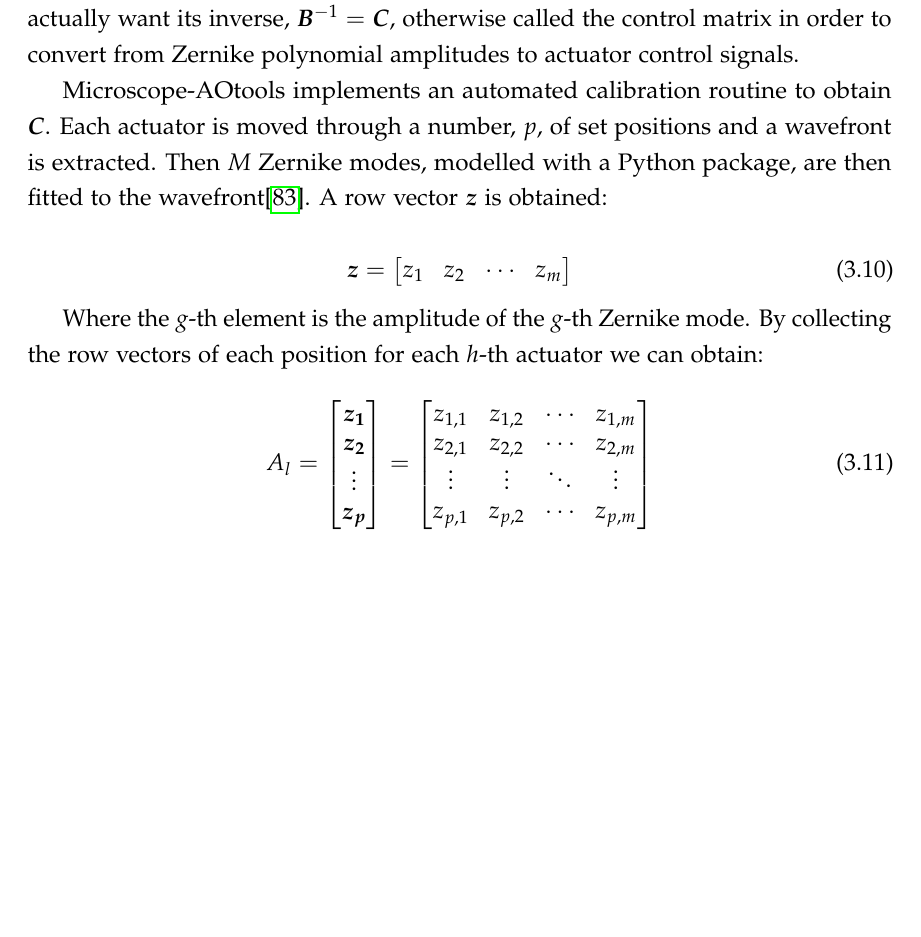
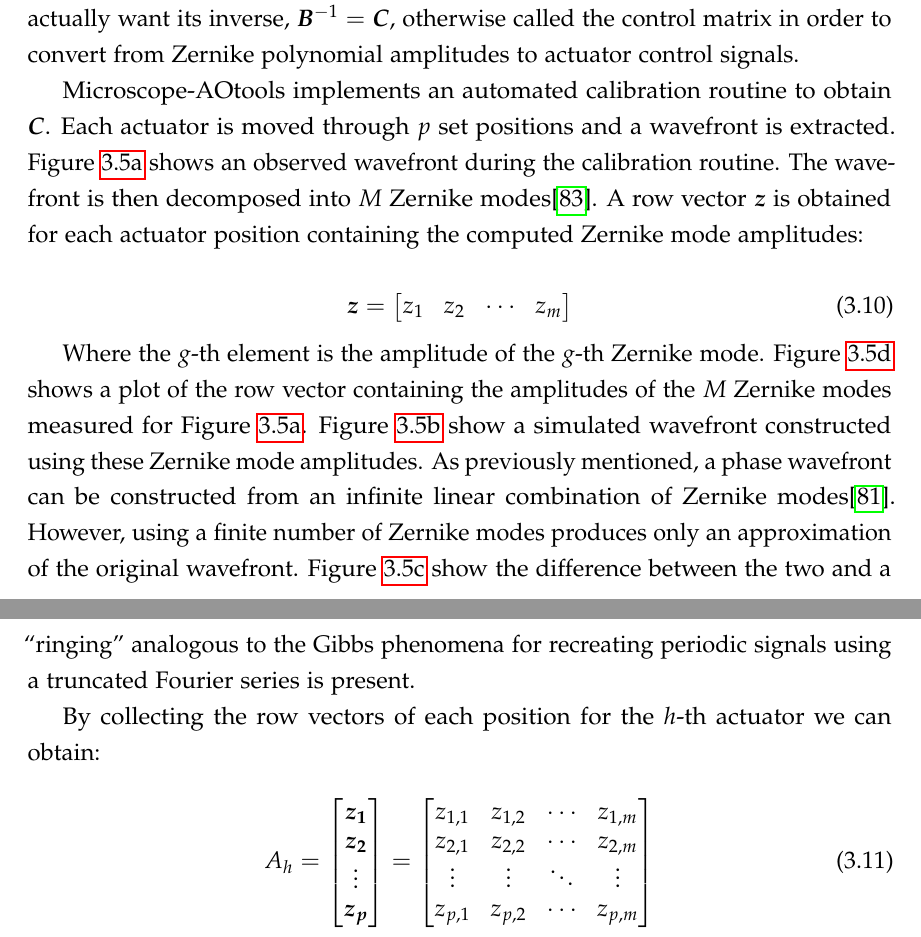
Before and after one commit to NickHallONBI/Thesis, a LaTeX thesis (ociamthesismain.tex, which reads ao_tools.tex): part of page 40 of 77 before the commit and two parts of pages 41 and 42 of 79 after it, the two joined at a grey line, cut so that both start at the same text, the shorter picture padded with empty space. Compiled offline with pdfLaTeX.

Commit message:
Added influence function plotting figure to calibration section

```diff
--- a/ao_tools.tex
+++ b/ao_tools.tex
@@ -263,7 +263,7 @@ Converting Equation~\ref{eq:new_z_coef} to a matrix form yields:
 
 Where $\bar{d}$ is a length $N$ vector of the actuator control signals, $\bar{a}$ is the length $M$ vector of the Zernike polynomial amplitudes and $\boldsymbol{B}$ is the $M \times N$ matrix representing the response characteristics of the deformable mirror. However, we actually want its inverse, $\boldsymbol{B}^{-1} =\boldsymbol{C}$, otherwise called the control matrix in order to convert from Zernike polynomial amplitudes to actuator control signals.
 
-Microscope-AOtools implements an automated calibration routine to obtain $\boldsymbol{C}$. Each actuator is moved through a number, $p$, of set positions and a wavefront is extracted. Then $M$ Zernike modes, modelled with a Python package, are then fitted to the wavefront\cite{townson2019aotools}. A row vector $\boldsymbol{z}$ is obtained:
+Microscope-AOtools implements an automated calibration routine to obtain $\boldsymbol{C}$. Each actuator is moved through $p$ set positions and a wavefront is extracted. Figure~\ref{fig:observed_wavefront} shows an observed wavefront during the calibration routine. The wavefront is then decomposed into $M$ Zernike modes\cite{townson2019aotools}. A row vector $\boldsymbol{z}$ is obtained for each actuator position containing the computed Zernike mode amplitudes:
 
 \begin{equation}\label{eq:zernike_amp}
 \boldsymbol{z} =
@@ -272,10 +272,26 @@ z_{1} & z_{2} & \cdots & z_{m}
 \end{bmatrix}
 \end{equation}
 
-Where the $g$-th element is the amplitude of the $g$-th Zernike mode. By collecting the row vectors of each position for each $h$-th actuator we can obtain:
+Where the $g$-th element is the amplitude of the $g$-th
+Zernike mode. Figure~\ref{fig:measured_zernike_modes} shows
+a plot of the row vector containing the amplitudes of the
+$M$ Zernike modes measured for Figure~\ref{fig:observed_wavefront}.
+Figure~\ref{fig:simulated_wavefront} show a simulated wavefront
+constructed using these Zernike mode amplitudes. As previously
+mentioned, a phase wavefront can be constructed from an
+infinite linear combination of Zernike modes\cite{noll1976zernike}.
+However, using a finite number of Zernike modes produces only an
+approximation of the original wavefront.
+Figure~\ref{fig:observed_simulated_wavefront_diff} show the
+difference between the two and a ``ringing'' analogous to the
+Gibbs phenomena for recreating periodic signals using a
+truncated Fourier series is present.
+
+By collecting the row vectors of each position
+for the $h$-th actuator we can obtain:
 
 \begin{equation}\label{eq:zernike_amp_actuator}
-A_l =
+A_h =
 \begin{bmatrix}
 \boldsymbol{z_{1}}\\
 \boldsymbol{z_{2}}\\
@@ -291,4 +307,4 @@ z_{p,1} & z_{p,2} & \cdots & z_{p,m}
 \end{bmatrix}
 \end{equation}
 
-Fitting linear regression to each column, $\begin{bmatrix} z_{1,i} & z_{2,i} & \cdots & z_{p,i} \end{bmatrix}^T$, yields the response characteristics between the $h$-th actuator's position and the $g$-th Zernike mode, $b_{g,h}$. In this way, we construct $\boldsymbol{B}$ and then calculate $\boldsymbol{C}$. Figure~\ref{fig:calibration_workflow} shows a flowchart representing this process as implemented in Microscope-AOtools.
+Linear regression to each column, $\begin{bmatrix} z_{1,i} & z_{2,i} & \cdots & z_{p,i} \end{bmatrix}^T$, yields the response characteristics between the $h$-th actuator's position and the $g$-th Zernike mode, $b_{g,h}$. Figure~\ref{fig:influence_function_11} shows the influence function fitting for Zernike mode 11 (Noll index) for the $26^{th}$ actuator. The gradient of the slope is, in this case, $b_{11,26}$. This gradient is acquired for each actuator, for each Zernike mode. In this way, we construct $\boldsymbol{B}$ and then calculate $\boldsymbol{C}$. Figure~\ref{fig:calibration_workflow} shows a flowchart of this process as implemented in Microscope-AOtools.
```
Also changed, not shown: ao_tools.tex (43 more changed lines).
